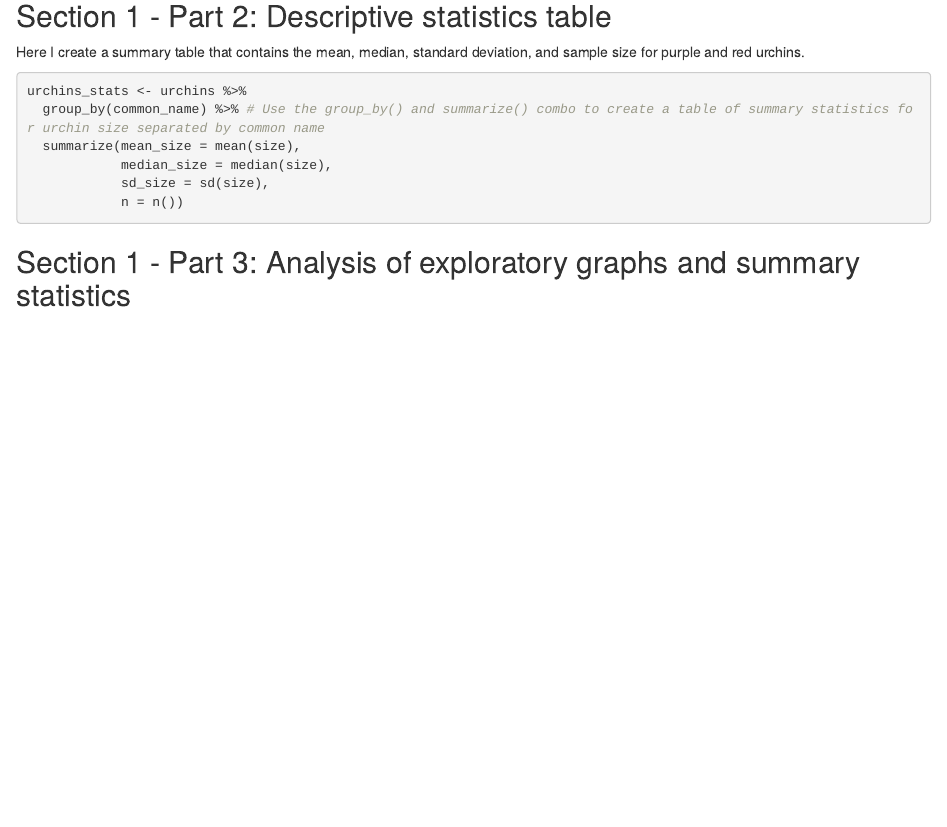
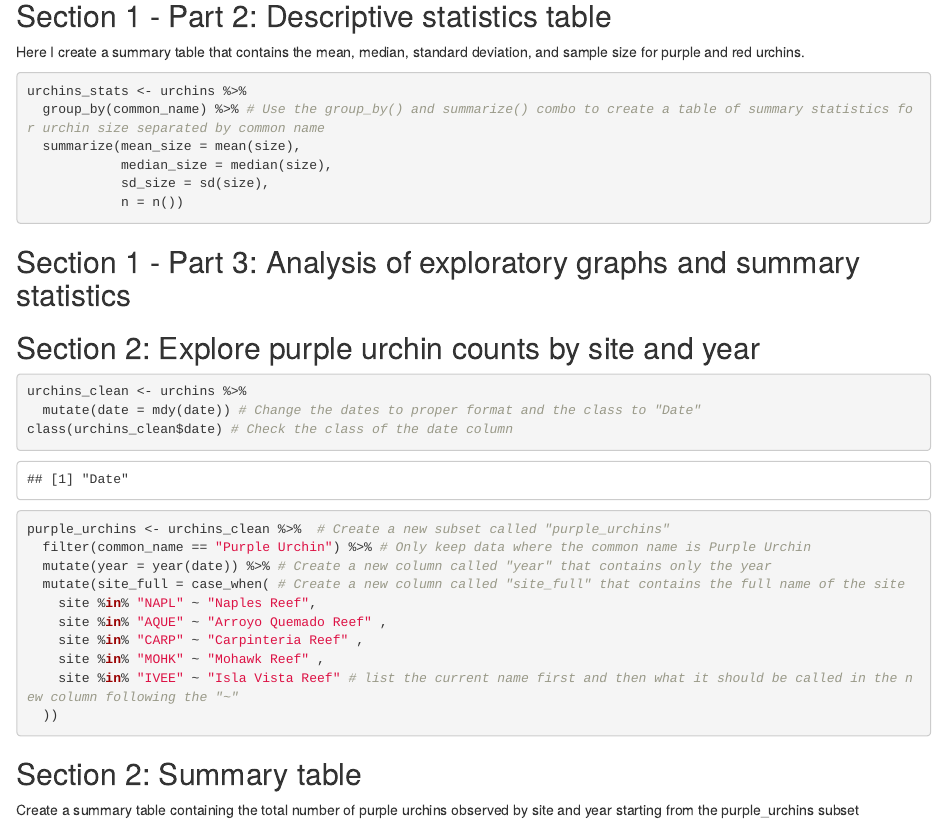
Before and after one commit to laurenskube/a3-task3-task4-ls, an R Markdown document (src/a3_task3_lauren_skube.Rmd): the page in a window 1100 px wide, from 1540 px down. Rendered offline with R 4.5, knitr and Pandoc, with nearby package versions; column names are cleaned by a stand-in for the janitor package.

Commit message:
created a new subset of the urchins data called "purple_urchins"

````diff
--- a/src/a3_task3_lauren_skube.Rmd
+++ b/src/a3_task3_lauren_skube.Rmd
@@ -49,3 +50,27 @@ urchins_stats <- urchins %>%
 ```
 
 ## Section 1 - Part 3: Analysis of exploratory graphs and summary statistics
+
+
+## Section 2: Explore purple urchin counts by site and year
+
+```{r, message=FALSE, warning=FALSE}
+urchins_clean <- urchins %>%
+  mutate(date = mdy(date)) # Change the dates to proper format and the class to "Date"
+class(urchins_clean$date) # Check the class of the date column
+
+purple_urchins <- urchins_clean %>%  # Create a new subset called "purple_urchins"
+  filter(common_name == "Purple Urchin") %>% # Only keep data where the common name is Purple Urchin
+  mutate(year = year(date)) %>% # Create a new column called "year" that contains only the year
+  mutate(site_full = case_when( # Create a new column called "site_full" that contains the full name of the site
+    site %in% "NAPL" ~ "Naples Reef",
+    site %in% "AQUE" ~ "Arroyo Quemado Reef" ,
+    site %in% "CARP" ~ "Carpinteria Reef" ,
+    site %in% "MOHK" ~ "Mohawk Reef" ,
+    site %in% "IVEE" ~ "Isla Vista Reef" # list the current name first and then what it should be called in the new column following the "~"
+  ))
+
+```
+
+## Section 2: Summary table
+Create a summary table containing the total number of purple urchins observed by site and year starting from the purple_urchins subset
````
Also changed, not shown: src/a3_task3_lauren_skube.Rmd (1 more changed lines).
